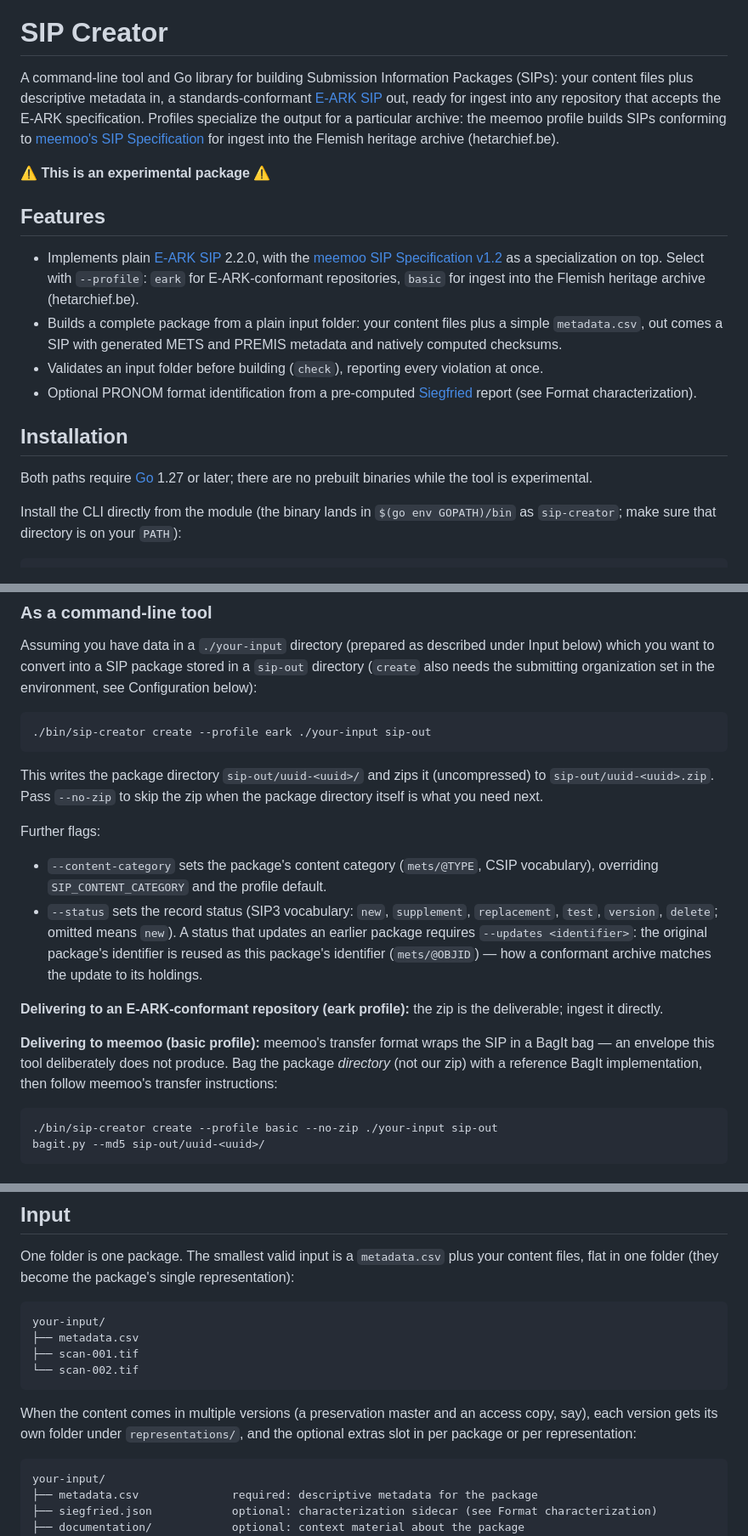
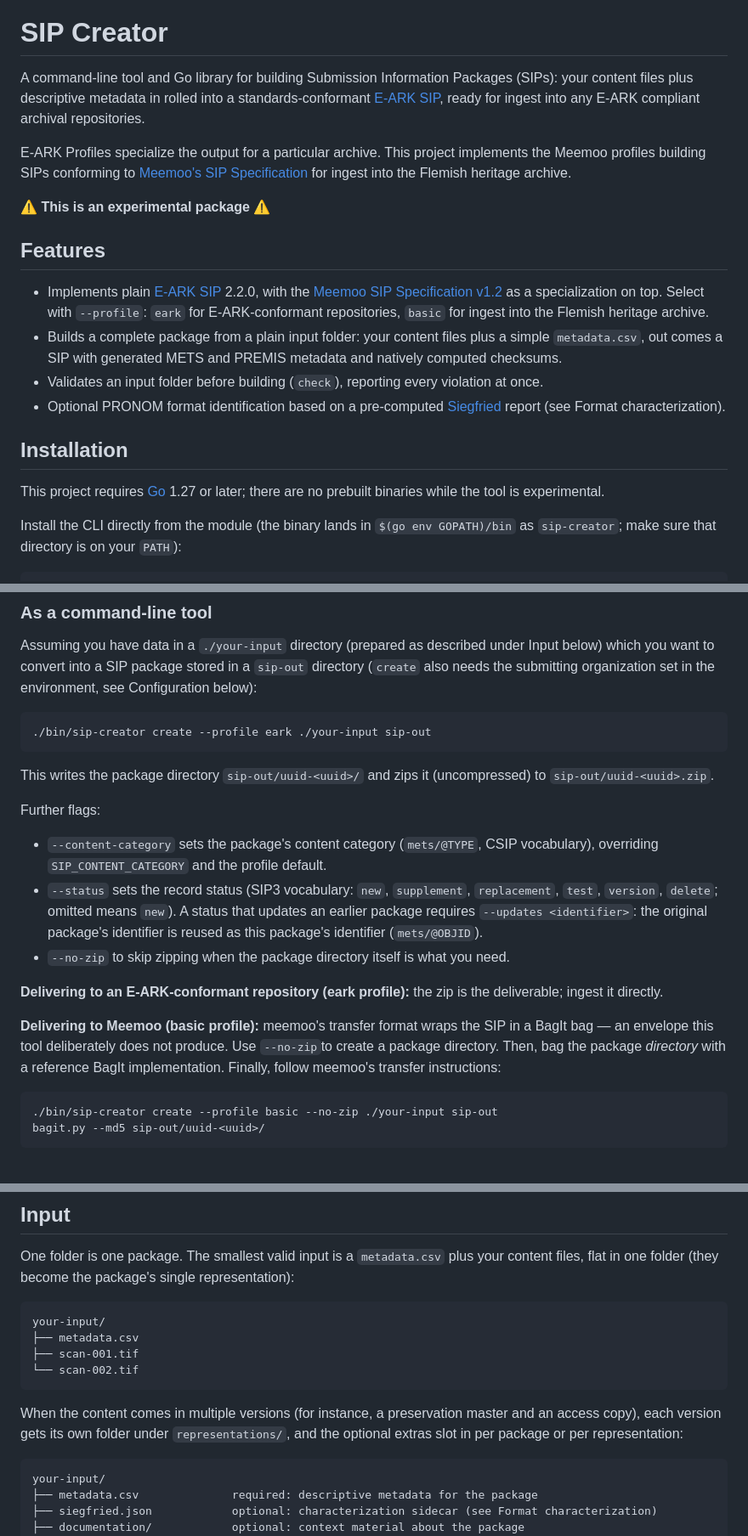
Before and after one commit to ugent-library/sip-creator, a Markdown page: README.md, 3 parts joined by grey strips. Shown at 85% size. GitHub-like rendering.

Commit message:
Changed: reworded README copy and clarified meemoo delivery steps
Co-Authored-By: Claude Fable 5 <noreply@anthropic.com>

````diff
--- a/README.md
+++ b/README.md
@@ -4,31 +4,32 @@
 # SIP Creator
 
 A command-line tool and Go library for building Submission Information Packages (SIPs):
-your content files plus descriptive metadata in, a standards-conformant
-[E-ARK SIP](https://earksip.dilcis.eu/) out, ready for ingest into any repository that
-accepts the E-ARK specification. Profiles specialize the output for a particular
-archive: the meemoo profile builds SIPs conforming to
-[meemoo's SIP Specification](https://developer.meemoo.be/docs/diginstroom/sip/) for
-ingest into the Flemish heritage archive (hetarchief.be).
+your content files plus descriptive metadata in rolled into a standards-conformant
+[E-ARK SIP](https://earksip.dilcis.eu/), ready for ingest into any E-ARK compliant archival repositories.
+
+E-ARK Profiles specialize the output for a particular archive. This project implements the
+Meemoo profiles building SIPs conforming to
+[Meemoo's SIP Specification](https://developer.meemoo.be/docs/diginstroom/sip/) for
+ingest into the Flemish heritage archive.
 
 :warning: **This is an experimental package** :warning:
 
 ## Features
 
 * Implements plain [E-ARK SIP](https://earksip.dilcis.eu/) 2.2.0, with the
-  [meemoo SIP Specification v1.2](https://developer.meemoo.be/docs/diginstroom/sip/1.2/)
+  [Meemoo SIP Specification v1.2](https://developer.meemoo.be/docs/diginstroom/sip/1.2/)
   as a specialization on top. Select with `--profile`: `eark` for E-ARK-conformant
-  repositories, `basic` for ingest into the Flemish heritage archive (hetarchief.be).
+  repositories, `basic` for ingest into the Flemish heritage archive.
 * Builds a complete package from a plain input folder: your content files plus a simple
   `metadata.csv`, out comes a SIP with generated METS and PREMIS metadata and natively
   computed checksums.
 * Validates an input folder before building (`check`), reporting every violation at once.
-* Optional PRONOM format identification from a pre-computed
+* Optional PRONOM format identification based on a pre-computed
   [Siegfried](https://github.com/richardlehane/siegfried) report (see Format characterization).
 
 ## Installation
 
-Both paths require [Go](https://go.dev/dl/) 1.27 or later; there are no prebuilt
+This project requires [Go](https://go.dev/dl/) 1.27 or later; there are no prebuilt
 binaries while the tool is experimental.
 
 Install the CLI directly from the module (the binary lands in
@@ -61,8 +62,7 @@ Configuration below):
 ```
 
 This writes the package directory `sip-out/uuid-<uuid>/` and zips it (uncompressed) to
-`sip-out/uuid-<uuid>.zip`. Pass `--no-zip` to skip the zip when the package directory
-itself is what you need next.
+`sip-out/uuid-<uuid>.zip`.
 
 Further flags:
 
@@ -72,16 +72,16 @@ Further flags:
   `replacement`, `test`, `version`, `delete`; omitted means `new`). A status
   that updates an earlier package requires `--updates <identifier>`: the
   original package's identifier is reused as this package's identifier
-  (`mets/@OBJID`) — how a conformant archive matches the update to its
-  holdings.
+  (`mets/@OBJID`).
+* `--no-zip` to skip zipping when the package directory itself is what you need.
 
 **Delivering to an E-ARK-conformant repository (eark profile):** the zip is the
 deliverable; ingest it directly.
 
-**Delivering to meemoo (basic profile):** meemoo's transfer format wraps the SIP in a
-BagIt bag — an envelope this tool deliberately does not produce. Bag the package *directory*
-(not our zip) with a reference BagIt implementation, then follow meemoo's transfer
-instructions:
+**Delivering to Meemoo (basic profile):** meemoo's transfer format wraps the SIP in a
+BagIt bag — an envelope this tool deliberately does not produce. Use `--no-zip`to
+create a package directory. Then, bag the package *directory* with a reference BagIt implementation.
+Finally, follow meemoo's transfer instructions:
 
 ```
 ./bin/sip-creator create --profile basic --no-zip ./your-input sip-out
@@ -151,8 +151,8 @@ your-input/
 └── scan-002.tif
 ```
 
-When the content comes in multiple versions (a preservation master and an
-access copy, say), each version gets its own folder under `representations/`,
+When the content comes in multiple versions (for instance, a preservation master and an
+access copy), each version gets its own folder under `representations/`,
 and the optional extras slot in per package or per representation:
 
 ```
````
Also changed, not shown: other parts of README.md (+9 -11 lines).
